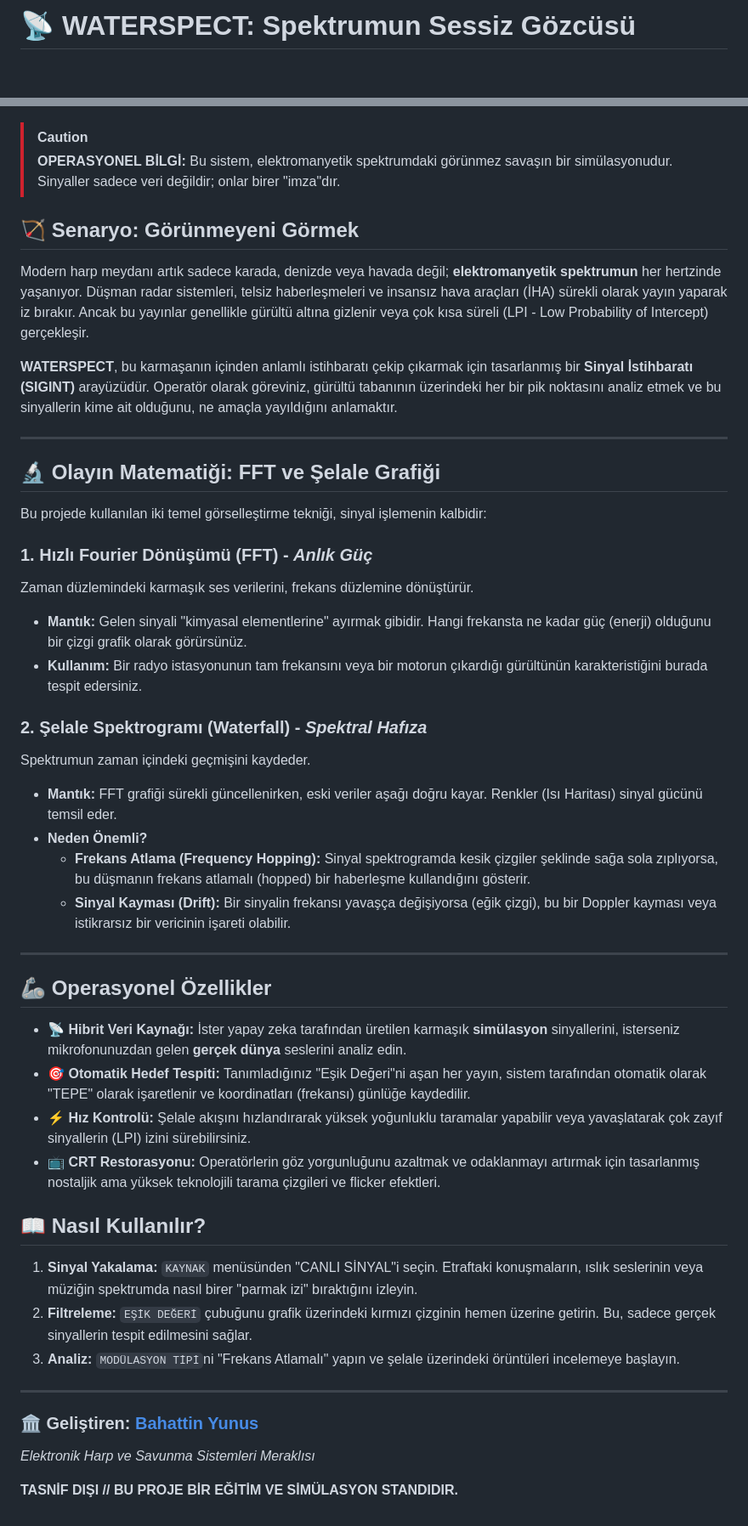
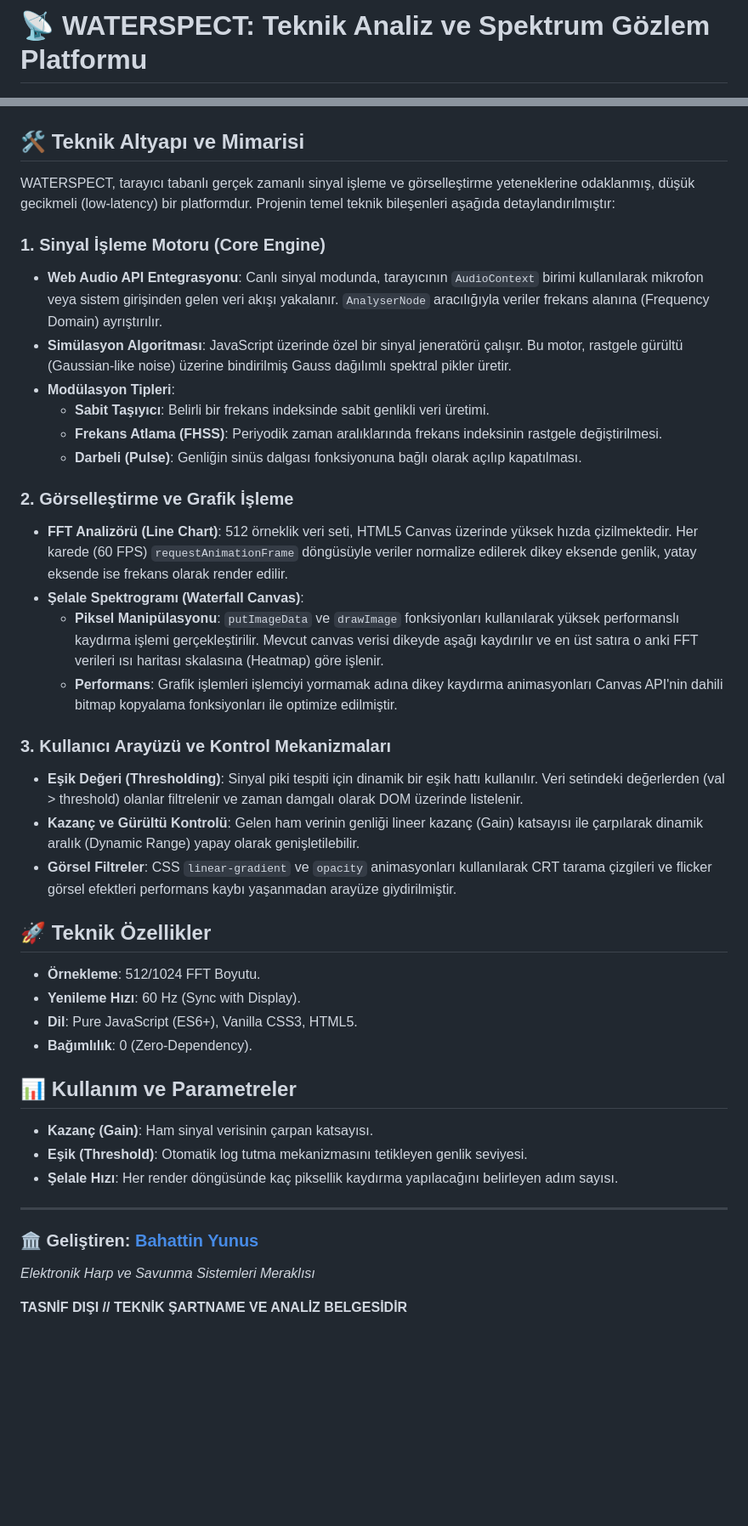
Before and after one commit to bahattinyunus/waterfall-spectrum-detector, a Markdown page: README.md, 2 parts joined by grey strips. Shown at 85% size. GitHub-like rendering; blank space fills up the shorter version.

Commit message:
Docs: Refactor README for pure technical focus, detailing Core Engine, Canvas rendering, and UI architecture

```diff
--- a/README.md
+++ b/README.md
@@ -1,52 +1,44 @@
-# 📡 WATERSPECT: Spektrumun Sessiz Gözcüsü
+# 📡 WATERSPECT: Teknik Analiz ve Spektrum Gözlem Platformu
 
 ![WATERSPECT Banner](assets/banner.png)
 
-> [!CAUTION]
-> **OPERASYONEL BİLGİ:** Bu sistem, elektromanyetik spektrumdaki görünmez savaşın bir simülasyonudur. Sinyaller sadece veri değildir; onlar birer "imza"dır.
+## 🛠️ Teknik Altyapı ve Mimarisi
 
-## 🏹 Senaryo: Görünmeyeni Görmek
+WATERSPECT, tarayıcı tabanlı gerçek zamanlı sinyal işleme ve görselleştirme yeteneklerine odaklanmış, düşük gecikmeli (low-latency) bir platformdur. Projenin temel teknik bileşenleri aşağıda detaylandırılmıştır:
 
-Modern harp meydanı artık sadece karada, denizde veya havada değil; **elektromanyetik spektrumun** her hertzinde yaşanıyor. Düşman radar sistemleri, telsiz haberleşmeleri ve insansız hava araçları (İHA) sürekli olarak yayın yaparak iz bırakır. Ancak bu yayınlar genellikle gürültü altına gizlenir veya çok kısa süreli (LPI - Low Probability of Intercept) gerçekleşir.
+### 1. Sinyal İşleme Motoru (Core Engine)
+-   **Web Audio API Entegrasyonu**: Canlı sinyal modunda, tarayıcının `AudioContext` birimi kullanılarak mikrofon veya sistem girişinden gelen veri akışı yakalanır. `AnalyserNode` aracılığıyla veriler frekans alanına (Frequency Domain) ayrıştırılır.
+-   **Simülasyon Algoritması**: JavaScript üzerinde özel bir sinyal jeneratörü çalışır. Bu motor, rastgele gürültü (Gaussian-like noise) üzerine bindirilmiş Gauss dağılımlı spektral pikler üretir.
+-   **Modülasyon Tipleri**:
+    -   **Sabit Taşıyıcı**: Belirli bir frekans indeksinde sabit genlikli veri üretimi.
+    -   **Frekans Atlama (FHSS)**: Periyodik zaman aralıklarında frekans indeksinin rastgele değiştirilmesi.
+    -   **Darbeli (Pulse)**: Genliğin sinüs dalgası fonksiyonuna bağlı olarak açılıp kapatılması.
 
-**WATERSPECT**, bu karmaşanın içinden anlamlı istihbaratı çekip çıkarmak için tasarlanmış bir **Sinyal İstihbaratı (SIGINT)** arayüzüdür. Operatör olarak göreviniz, gürültü tabanının üzerindeki her bir pik noktasını analiz etmek ve bu sinyallerin kime ait olduğunu, ne amaçla yayıldığını anlamaktır.
+### 2. Görselleştirme ve Grafik İşleme
+-   **FFT Analizörü (Line Chart)**: 512 örneklik veri seti, HTML5 Canvas üzerinde yüksek hızda çizilmektedir. Her karede (60 FPS) `requestAnimationFrame` döngüsüyle veriler normalize edilerek dikey eksende genlik, yatay eksende ise frekans olarak render edilir.
+-   **Şelale Spektrogramı (Waterfall Canvas)**:
+    -   **Piksel Manipülasyonu**: `putImageData` ve `drawImage` fonksiyonları kullanılarak yüksek performanslı kaydırma işlemi gerçekleştirilir. Mevcut canvas verisi dikeyde aşağı kaydırılır ve en üst satıra o anki FFT verileri ısı haritası skalasına (Heatmap) göre işlenir.
+    -   **Performans**: Grafik işlemleri işlemciyi yormamak adına dikey kaydırma animasyonları Canvas API'nin dahili bitmap kopyalama fonksiyonları ile optimize edilmiştir.
 
----
+### 3. Kullanıcı Arayüzü ve Kontrol Mekanizmaları
+-   **Eşik Değeri (Thresholding)**: Sinyal piki tespiti için dinamik bir eşik hattı kullanılır. Veri setindeki değerlerden (val > threshold) olanlar filtrelenir ve zaman damgalı olarak DOM üzerinde listelenir.
+-   **Kazanç ve Gürültü Kontrolü**: Gelen ham verinin genliği lineer kazanç (Gain) katsayısı ile çarpılarak dinamik aralık (Dynamic Range) yapay olarak genişletilebilir.
+-   **Görsel Filtreler**: CSS `linear-gradient` ve `opacity` animasyonları kullanılarak CRT tarama çizgileri ve flicker görsel efektleri performans kaybı yaşanmadan arayüze giydirilmiştir.
 
-## 🔬 Olayın Matematiği: FFT ve Şelale Grafiği
+## 🚀 Teknik Özellikler
+- **Örnekleme**: 512/1024 FFT Boyutu.
+- **Yenileme Hızı**: 60 Hz (Sync with Display).
+- **Dil**: Pure JavaScript (ES6+), Vanilla CSS3, HTML5.
+- **Bağımlılık**: 0 (Zero-Dependency).
 
-Bu projede kullanılan iki temel görselleştirme tekniği, sinyal işlemenin kalbidir:
-
-### 1. Hızlı Fourier Dönüşümü (FFT) - *Anlık Güç*
-Zaman düzlemindeki karmaşık ses verilerini, frekans düzlemine dönüştürür.
-- **Mantık:** Gelen sinyali "kimyasal elementlerine" ayırmak gibidir. Hangi frekansta ne kadar güç (enerji) olduğunu bir çizgi grafik olarak görürsünüz.
-- **Kullanım:** Bir radyo istasyonunun tam frekansını veya bir motorun çıkardığı gürültünün karakteristiğini burada tespit edersiniz.
-
-### 2. Şelale Spektrogramı (Waterfall) - *Spektral Hafıza*
-Spektrumun zaman içindeki geçmişini kaydeder.
-- **Mantık:** FFT grafiği sürekli güncellenirken, eski veriler aşağı doğru kayar. Renkler (Isı Haritası) sinyal gücünü temsil eder.
-- **Neden Önemli?**
-    - **Frekans Atlama (Frequency Hopping):** Sinyal spektrogramda kesik çizgiler şeklinde sağa sola zıplıyorsa, bu düşmanın frekans atlamalı (hopped) bir haberleşme kullandığını gösterir.
-    - **Sinyal Kayması (Drift):** Bir sinyalin frekansı yavaşça değişiyorsa (eğik çizgi), bu bir Doppler kayması veya istikrarsız bir vericinin işareti olabilir.
-
----
-
-## 🦾 Operasyonel Özellikler
-
--   **📡 Hibrit Veri Kaynağı:** İster yapay zeka tarafından üretilen karmaşık **simülasyon** sinyallerini, isterseniz mikrofonunuzdan gelen **gerçek dünya** seslerini analiz edin.
--   **🎯 Otomatik Hedef Tespiti:** Tanımladığınız "Eşik Değeri"ni aşan her yayın, sistem tarafından otomatik olarak "TEPE" olarak işaretlenir ve koordinatları (frekansı) günlüğe kaydedilir.
--   **⚡ Hız Kontrolü:** Şelale akışını hızlandırarak yüksek yoğunluklu taramalar yapabilir veya yavaşlatarak çok zayıf sinyallerin (LPI) izini sürebilirsiniz.
--   **📺 CRT Restorasyonu:** Operatörlerin göz yorgunluğunu azaltmak ve odaklanmayı artırmak için tasarlanmış nostaljik ama yüksek teknolojili tarama çizgileri ve flicker efektleri.
-
-## 📖 Nasıl Kullanılır?
-
-1.  **Sinyal Yakalama:** `KAYNAK` menüsünden "CANLI SİNYAL"i seçin. Etraftaki konuşmaların, ıslık seslerinin veya müziğin spektrumda nasıl birer "parmak izi" bıraktığını izleyin.
-2.  **Filtreleme:** `EŞİK DEĞERİ` çubuğunu grafik üzerindeki kırmızı çizginin hemen üzerine getirin. Bu, sadece gerçek sinyallerin tespit edilmesini sağlar.
-3.  **Analiz:** `MODÜLASYON TİPİ`ni "Frekans Atlamalı" yapın ve şelale üzerindeki örüntüleri incelemeye başlayın.
+## 📊 Kullanım ve Parametreler
+- **Kazanç (Gain)**: Ham sinyal verisinin çarpan katsayısı.
+- **Eşik (Threshold)**: Otomatik log tutma mekanizmasını tetikleyen genlik seviyesi.
+- **Şelale Hızı**: Her render döngüsünde kaç piksellik kaydırma yapılacağını belirleyen adım sayısı.
 
 ---
 
 ### 🏛️ Geliştiren: [Bahattin Yunus](https://github.com/bahattinyunus)
 *Elektronik Harp ve Savunma Sistemleri Meraklısı*
 
-**TASNİF DIŞI // BU PROJE BİR EĞİTİM VE SİMÜLASYON STANDIDIR.**
+**TASNİF DIŞI // TEKNİK ŞARTNAME VE ANALİZ BELGESİDİR**
```
